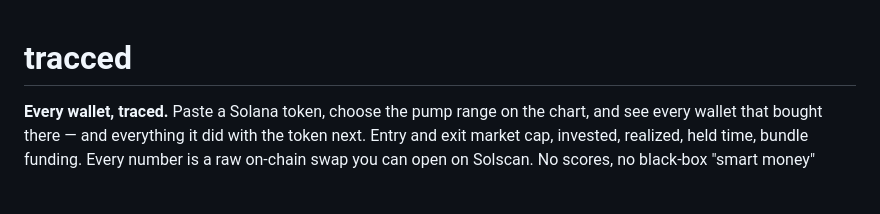
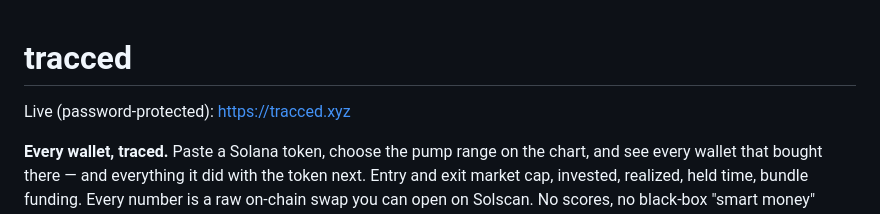
Before and after one commit to mostronton-commits/tracced, a Markdown page: README.md, the part around the change. GitHub-like rendering; blank space fills up the shorter version.

Commit message:
README: link the live site

```diff
--- a/README.md
+++ b/README.md
@@ -1,4 +1,6 @@
 # tracced
+
+Live (password-protected): https://tracced.xyz
 
 **Every wallet, traced.** Paste a Solana token, choose the pump range on the chart, and see every wallet that
 bought there — and everything it did with the token next. Entry and exit market cap, invested, realized, held
```
